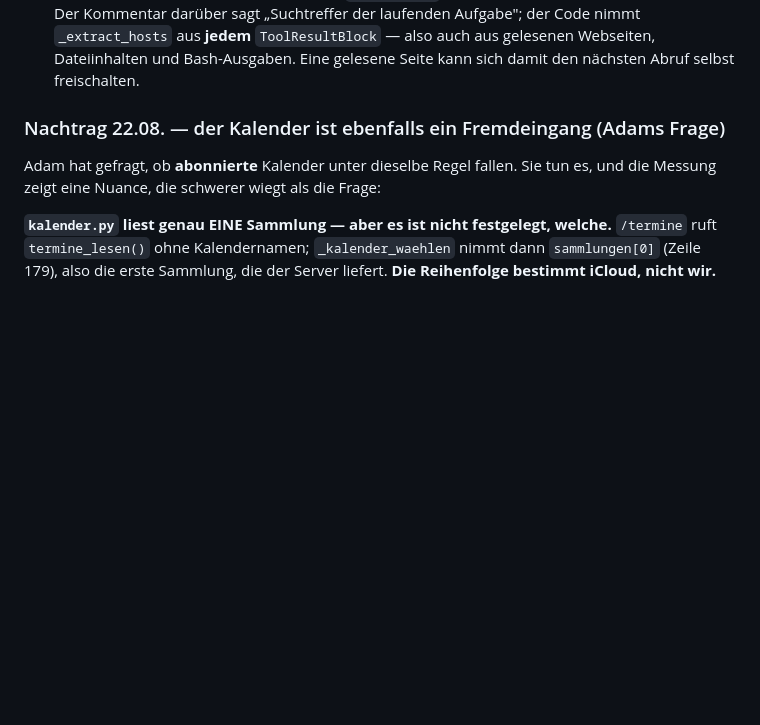
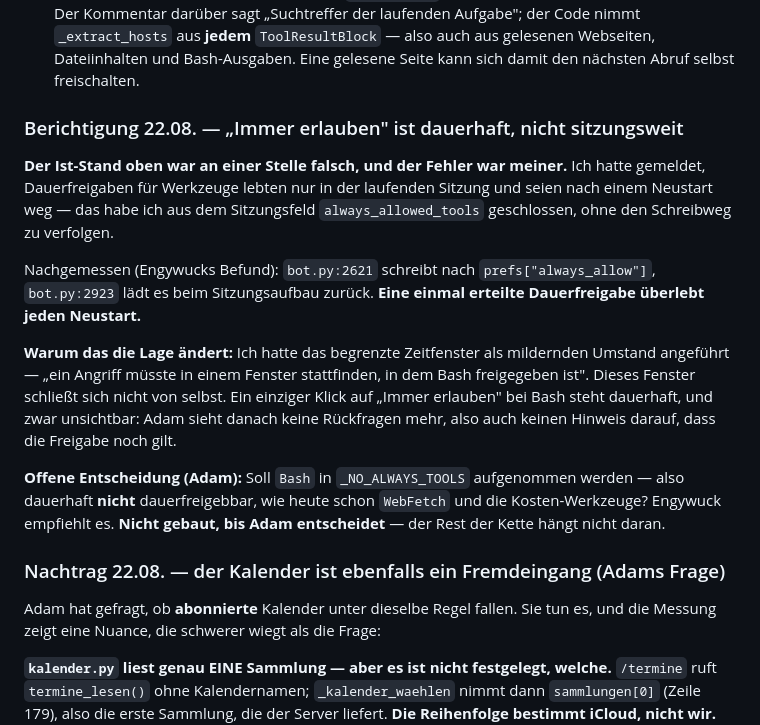
Before and after one commit to falkogorski/claude-telegram-bot, a Markdown page: docs/befund-eingangs-firewall-analyse.md, the part around the change. Rendered like a GitHub page; blank space fills up the shorter version.

Commit message:
Berichtigung: Dauerfreigaben sind persistent - mein Ist-Stand war falsch
Ich hatte gemeldet, 'Immer erlauben' lebe nur in der laufenden Sitzung, und
das aus dem Sitzungsfeld geschlossen, ohne den Schreibweg zu verfolgen.
Nachgemessen: bot.py:2621 schreibt in die Voreinstellungen, bot.py:2923 laedt
sie beim Sitzungsaufbau zurueck. Eine einmal erteilte Dauerfreigabe ueberlebt
jeden Neustart.

Das aendert die Lage, denn ich hatte das begrenzte Zeitfenster als mildernden
Umstand angefuehrt. Es schliesst sich nicht von selbst - und zwar unsichtbar:
Nach dem Klick sieht Adam keine Rueckfragen mehr, also auch keinen Hinweis
darauf, dass die Freigabe noch gilt.

Offen und bewusst NICHT gebaut: ob Bash in _NO_ALWAYS_TOOLS gehoert. Das ist
Adams Entscheidung; der Rest der Kette haengt nicht daran.

```diff
--- a/docs/befund-eingangs-firewall-analyse.md
+++ b/docs/befund-eingangs-firewall-analyse.md
@@ -41,6 +41,29 @@ Behauptungen sind, bis sie am Code gemessen wurden:
    `ToolResultBlock` — also auch aus gelesenen Webseiten, Dateiinhalten und
    Bash-Ausgaben. Eine gelesene Seite kann sich damit den nächsten Abruf
    selbst freischalten.
+
+### Berichtigung 22.08. — „Immer erlauben" ist dauerhaft, nicht sitzungsweit
+
+**Der Ist-Stand oben war an einer Stelle falsch, und der Fehler war meiner.**
+Ich hatte gemeldet, Dauerfreigaben für Werkzeuge lebten nur in der laufenden
+Sitzung und seien nach einem Neustart weg — das habe ich aus dem Sitzungsfeld
+`always_allowed_tools` geschlossen, ohne den Schreibweg zu verfolgen.
+
+Nachgemessen (Engywucks Befund): `bot.py:2621` schreibt nach
+`prefs["always_allow"]`, `bot.py:2923` lädt es beim Sitzungsaufbau zurück.
+**Eine einmal erteilte Dauerfreigabe überlebt jeden Neustart.**
+
+**Warum das die Lage ändert:** Ich hatte das begrenzte Zeitfenster als
+mildernden Umstand angeführt — „ein Angriff müsste in einem Fenster
+stattfinden, in dem Bash freigegeben ist". Dieses Fenster schließt sich nicht
+von selbst. Ein einziger Klick auf „Immer erlauben" bei Bash steht dauerhaft,
+und zwar unsichtbar: Adam sieht danach keine Rückfragen mehr, also auch keinen
+Hinweis darauf, dass die Freigabe noch gilt.
+
+**Offene Entscheidung (Adam):** Soll `Bash` in `_NO_ALWAYS_TOOLS` aufgenommen
+werden — also dauerhaft **nicht** dauerfreigebbar, wie heute schon `WebFetch`
+und die Kosten-Werkzeuge? Engywuck empfiehlt es. **Nicht gebaut, bis Adam
+entscheidet** — der Rest der Kette hängt nicht daran.
 
 ### Nachtrag 22.08. — der Kalender ist ebenfalls ein Fremdeingang (Adams Frage)
 
```
